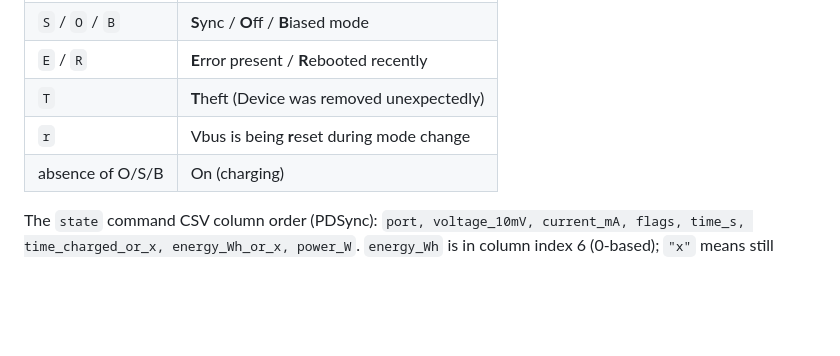
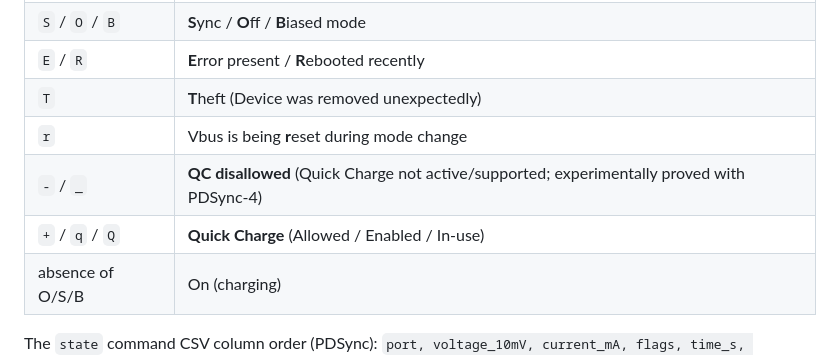
Before and after one commit to pjaako/cambrionix-hub-alternative, a Markdown page: AGENTS.md, the part around the change. Drawn GitHub-style; blank space fills up the shorter version.

```diff
--- a/AGENTS.md
+++ b/AGENTS.md
@@ -197,6 +197,8 @@ Both `CliClient` and `JsonRpcClient` decode flags from the `state` command / `Po
 | `E` / `R` | **E**rror present / **R**ebooted recently |
 | `T` | **T**heft (Device was removed unexpectedly) |
 | `r` | Vbus is being **r**eset during mode change |
+| `-` / `_` | **QC disallowed** (Quick Charge not active/supported; experimentally proved with PDSync-4) |
+| `+` / `q` / `Q` | **Quick Charge** (Allowed / Enabled / In-use) |
 | absence of O/S/B | On (charging) |
 
 The `state` command CSV column order (PDSync): `port, voltage_10mV, current_mA, flags, time_s, time_charged_or_x, energy_Wh_or_x, power_W`. `energy_Wh` is in column index 6 (0-based); `"x"` means still charging (treated as `None`).
```
Also changed, not shown: docs/cambrionix-cli-reference/02-commands-n-z-and-deprecated.md (+1 -1 lines).
